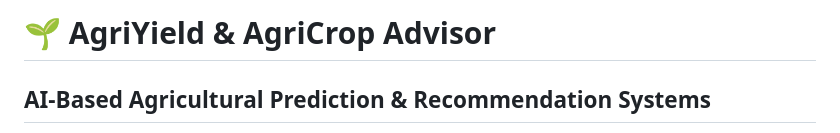
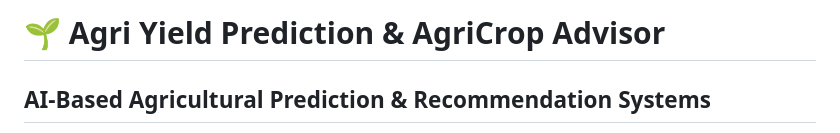
Before and after one commit to springboardmentor2468a-lab/AgriYield, a Markdown page: README.md, the part around the change. GitHub-like rendering.

```diff
--- a/README.md
+++ b/README.md
@@ -1,4 +1,4 @@
-# 🌱 AgriYield & AgriCrop Advisor
+# 🌱 Agri Yield Prediction & AgriCrop Advisor
 ## AI-Based Agricultural Prediction & Recommendation Systems
 
 An AI-powered web-based solution consisting of **two independent Machine Learning projects** that help farmers and agricultural planners make **data-driven decisions** using soil and environmental parameters.
```
